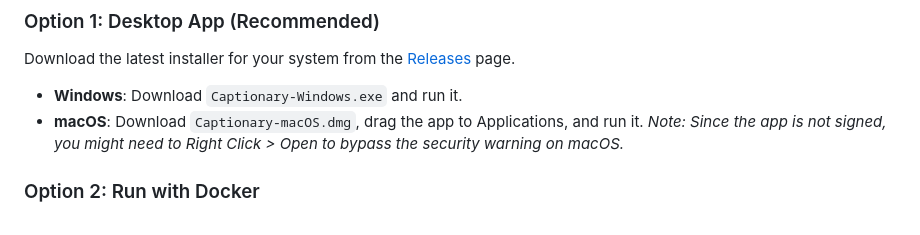
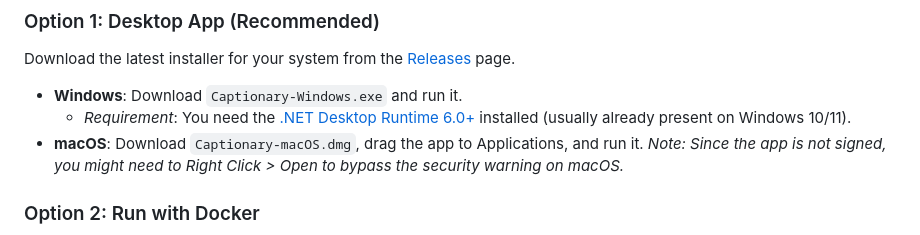
Before and after one commit to riedoi/captionary, a Markdown page: README.md, the part around the change. GitHub-like rendering.

Commit message:
docs: add .NET runtime requirement for windows to readme

```diff
--- a/README.md
+++ b/README.md
@@ -26,6 +26,7 @@ Captionary is a local, privacy-focused tool that automatically generates subtitl
 ### Option 1: Desktop App (Recommended)
 Download the latest installer for your system from the [Releases](https://github.com/riedoi/captionary/releases) page.
 - **Windows**: Download `Captionary-Windows.exe` and run it.
+  * *Requirement*: You need the [.NET Desktop Runtime 6.0+](https://dotnet.microsoft.com/en-us/download/dotnet/6.0) installed (usually already present on Windows 10/11).
 - **macOS**: Download `Captionary-macOS.dmg`, drag the app to Applications, and run it.
   *Note: Since the app is not signed, you might need to Right Click > Open to bypass the security warning on macOS.*
 
```
